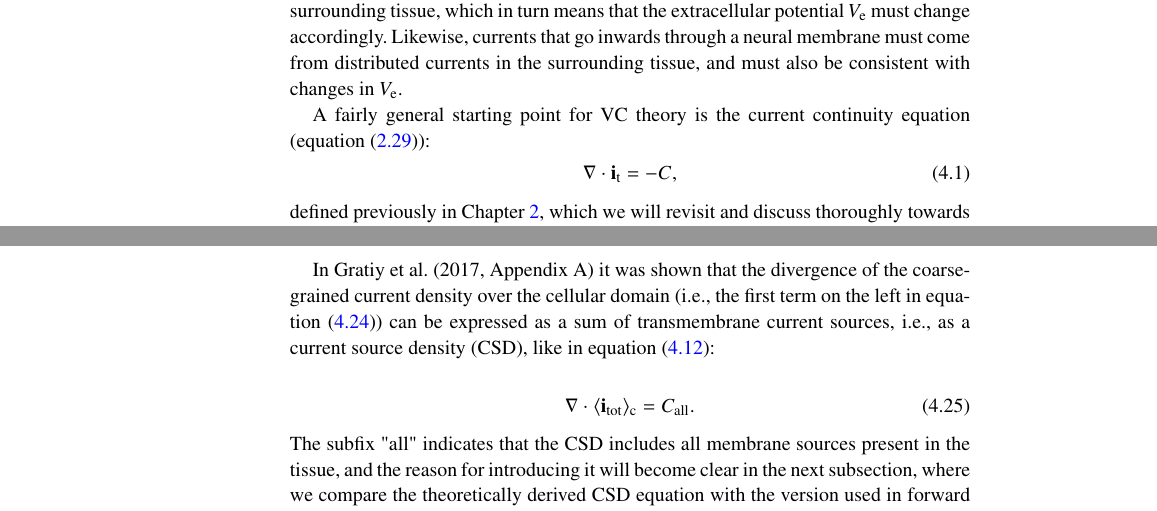
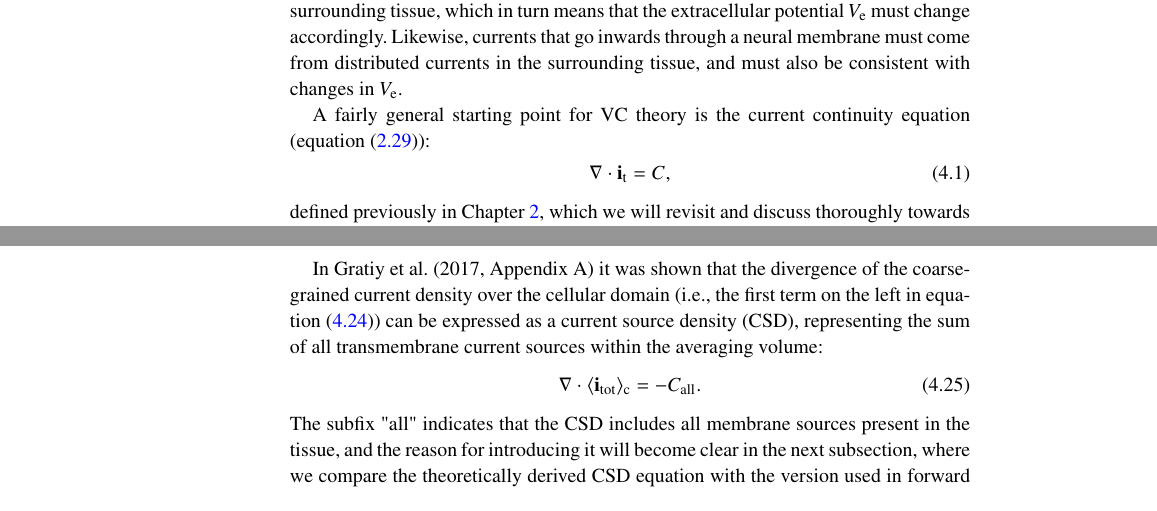
Before and after one commit to geih/ECSbook, a LaTeX thesis (Book.tex, which reads Ch-VC.tex): two parts of pages 82 and 90 of 272, joined at a grey line, cut so that both start at the same text. Compiled offline with pdfLaTeX; a LaTeX package or settings file that is missing is left out.

Commit message:
fiksa fortegnsfeil i kontinuitetsligninga

```diff
--- a/Ch-VC.tex
+++ b/Ch-VC.tex
@@ -18,7 +18,7 @@ with changes in $V_\mathrm{e}$.
 
 A fairly general starting point for VC theory is the current continuity equation (\fref{eq:Basics:continuity1}):
 \begin{equation}
-{\bf \nabla} \cdot {\bf i}_\text{t} = -C,
+{\bf \nabla} \cdot {\bf i}_\text{t} = C,
 \label{eq:VC:CSD0}
 \end{equation}
 defined previously in \Fref{chap:Basics}, which we will revisit and discuss thoroughly towards the end of this
@@ -404,11 +404,10 @@ so that $\langle{\bf i}_\text{tot}\rangle_\text{c}$ is the cellular current dens
 
 In \citeasnoun**[Appendix A]{Gratiy2017} it was shown that the divergence of the coarse-grained current density
 over the cellular domain (i.e., the first term on the left in \fref{eq:VC:Sergey3})
-can be expressed as a sum of transmembrane current sources,
-i.e., as a current source density (CSD), like in \fref{eq:VC:CSD1}:
-
+can be expressed as a current source density (CSD), representing the
+sum of all transmembrane current sources within the averaging volume:
 \begin{equation}
-{\bf \nabla} \cdot \langle{\bf i}_\text{tot}\rangle_\text{c}  = C_\mathrm{all}.
+{\bf \nabla} \cdot \langle{\bf i}_\text{tot}\rangle_\text{c}  = - C_\mathrm{all}.
 \label{eq:VC:Sergey4}
 \end{equation}
 The subfix "all" indicates that the CSD includes all membrane sources present in the tissue,
```
Also changed, not shown: Ch-VC.tex (8 more changed lines).
